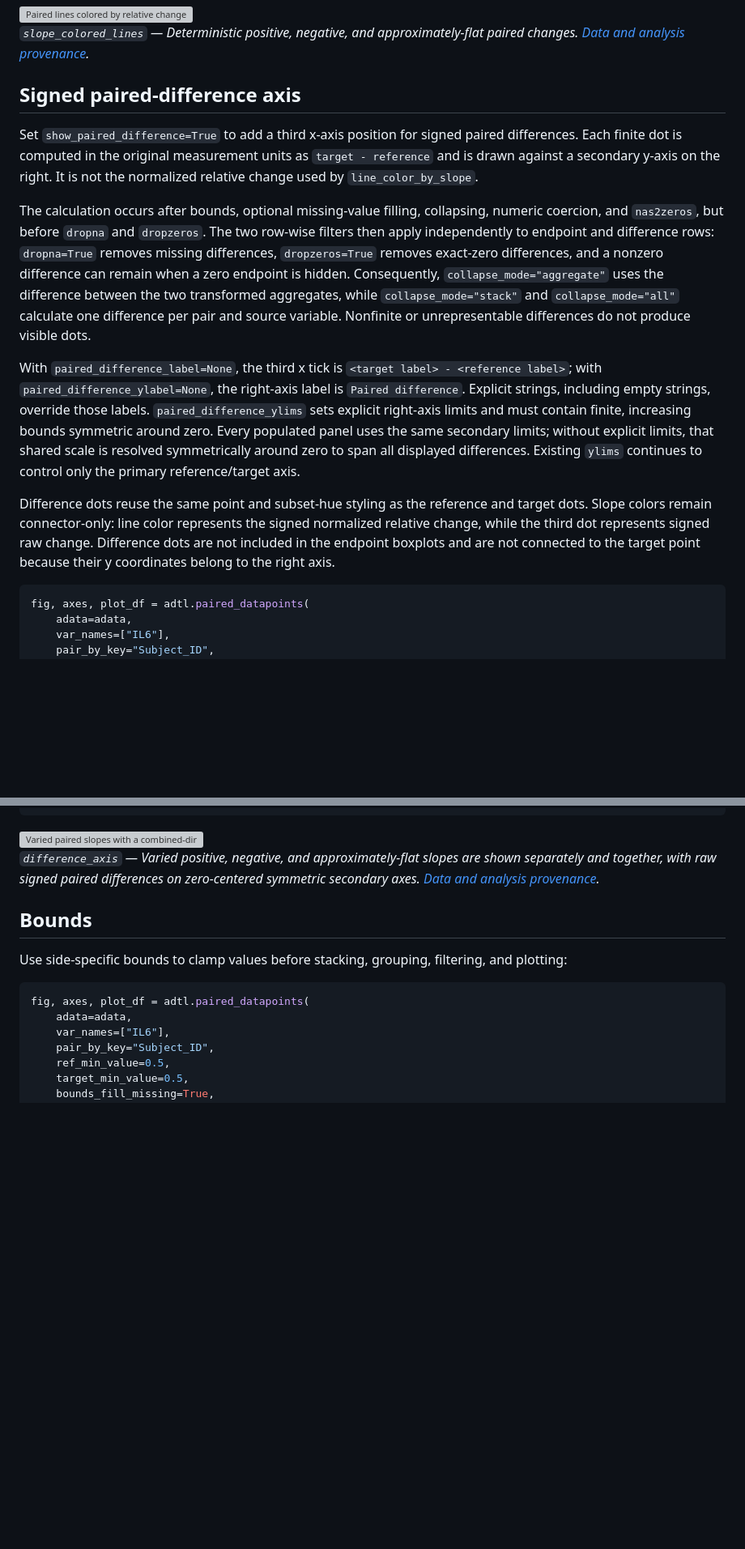
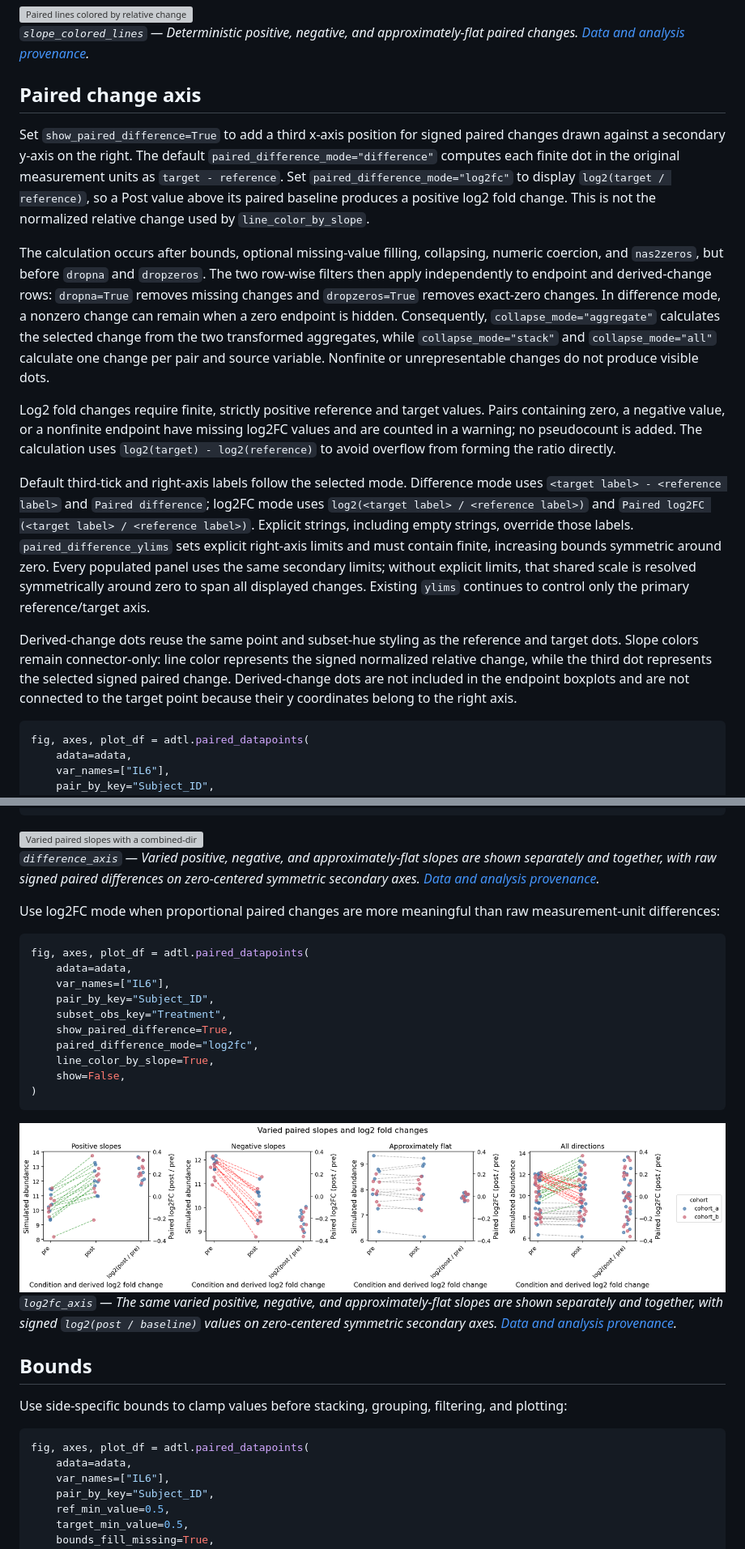
Before and after one commit to gitbenlewis/adata_science_tools, a Markdown page: docs/_paired_datapoints.md, 2 parts joined by grey strips. Shown at 81% size. GitHub-like rendering; pictures changed too: docs/assets/plotting_gallery/paired_datapoints__log2fc_axis.png (added); blank space fills up the shorter version; grey boxes are pictures that could not be loaded.

Commit message:
Add paired log2 fold-change axis

````diff
--- a/docs/_paired_datapoints.md
+++ b/docs/_paired_datapoints.md
@@ -303,41 +304,50 @@ fig, axes, plot_df = adtl.paired_datapoints(
 
 *`slope_colored_lines` — Deterministic positive, negative, and approximately-flat paired changes. [Data and analysis provenance](plotting_gallery.md#data-and-analysis-provenance).*
 
-## Signed paired-difference axis
+## Paired change axis
 
 Set `show_paired_difference=True` to add a third x-axis position for signed
-paired differences. Each finite dot is computed in the original measurement
-units as `target - reference` and is drawn against a secondary y-axis on the
-right. It is not the normalized relative change used by
-`line_color_by_slope`.
+paired changes drawn against a secondary y-axis on the right. The default
+`paired_difference_mode="difference"` computes each finite dot in the original
+measurement units as `target - reference`. Set
+`paired_difference_mode="log2fc"` to display
+`log2(target / reference)`, so a Post value above its paired baseline produces
+a positive log2 fold change. This is not the normalized relative change used
+by `line_color_by_slope`.
 
 The calculation occurs after bounds, optional missing-value filling, collapsing,
 numeric coercion, and `nas2zeros`, but before `dropna` and `dropzeros`. The two
-row-wise filters then apply independently to endpoint and difference rows:
-`dropna=True` removes missing differences, `dropzeros=True` removes exact-zero
-differences, and a nonzero difference can remain when a zero endpoint is
-hidden. Consequently, `collapse_mode="aggregate"` uses the difference between
-the two transformed aggregates, while `collapse_mode="stack"` and
-`collapse_mode="all"` calculate one difference per pair and source variable.
-Nonfinite or unrepresentable differences do not produce visible dots.
+row-wise filters then apply independently to endpoint and derived-change rows:
+`dropna=True` removes missing changes and `dropzeros=True` removes exact-zero
+changes. In difference mode, a nonzero change can remain when a zero endpoint
+is hidden. Consequently, `collapse_mode="aggregate"` calculates the selected
+change from the two transformed aggregates, while `collapse_mode="stack"` and
+`collapse_mode="all"` calculate one change per pair and source variable.
+Nonfinite or unrepresentable changes do not produce visible dots.
 
-With `paired_difference_label=None`, the third x tick is
-`<target label> - <reference label>`; with
-`paired_difference_ylabel=None`, the right-axis label is
-`Paired difference`. Explicit strings, including empty strings,
-override those labels. `paired_difference_ylims` sets explicit right-axis
-limits and must contain finite, increasing bounds symmetric around zero. Every
-populated panel uses the same secondary limits; without explicit limits, that
-shared scale is resolved symmetrically around zero to span all displayed
-differences. Existing `ylims` continues to control only the primary
-reference/target axis.
+Log2 fold changes require finite, strictly positive reference and target
+values. Pairs containing zero, a negative value, or a nonfinite endpoint have
+missing log2FC values and are counted in a warning; no pseudocount is added.
+The calculation uses `log2(target) - log2(reference)` to avoid overflow from
+forming the ratio directly.
 
-Difference dots reuse the same point and subset-hue styling as the reference
+Default third-tick and right-axis labels follow the selected mode. Difference
+mode uses `<target label> - <reference label>` and `Paired difference`; log2FC
+mode uses `log2(<target label> / <reference label>)` and
+`Paired log2FC (<target label> / <reference label>)`. Explicit strings,
+including empty strings, override those labels. `paired_difference_ylims` sets
+explicit right-axis limits and must contain finite, increasing bounds symmetric
+around zero. Every populated panel uses the same secondary limits; without
+explicit limits, that shared scale is resolved symmetrically around zero to
+span all displayed changes. Existing `ylims` continues to control only the
+primary reference/target axis.
+
+Derived-change dots reuse the same point and subset-hue styling as the reference
 and target dots. Slope colors remain connector-only: line color represents the
-signed normalized relative change, while the third dot represents signed raw
-change. Difference dots are not included in the endpoint boxplots and are not
-connected to the target point because their y coordinates belong to the right
-axis.
+signed normalized relative change, while the third dot represents the selected
+signed paired change. Derived-change dots are not included in the endpoint
+boxplots and are not connected to the target point because their y coordinates
+belong to the right axis.
 
 ```python
 fig, axes, plot_df = adtl.paired_datapoints(
@@ -356,6 +366,26 @@ fig, axes, plot_df = adtl.paired_datapoints(
 <img src="assets/plotting_gallery/paired_datapoints__difference_axis.png" alt="Varied paired slopes with a combined-direction panel and signed secondary difference axes" width="960">
 
 *`difference_axis` — Varied positive, negative, and approximately-flat slopes are shown separately and together, with raw signed paired differences on zero-centered symmetric secondary axes. [Data and analysis provenance](plotting_gallery.md#data-and-analysis-provenance).*
+
+Use log2FC mode when proportional paired changes are more meaningful than raw
+measurement-unit differences:
+
+```python
+fig, axes, plot_df = adtl.paired_datapoints(
+    adata=adata,
+    var_names=["IL6"],
+    pair_by_key="Subject_ID",
+    subset_obs_key="Treatment",
+    show_paired_difference=True,
+    paired_difference_mode="log2fc",
+    line_color_by_slope=True,
+    show=False,
+)
+```
+
+<img src="assets/plotting_gallery/paired_datapoints__log2fc_axis.png" alt="Varied paired slopes with a combined-direction panel and post-over-baseline log2 fold changes" width="960">
+
+*`log2fc_axis` — The same varied positive, negative, and approximately-flat slopes are shown separately and together, with signed `log2(post / baseline)` values on zero-centered symmetric secondary axes. [Data and analysis provenance](plotting_gallery.md#data-and-analysis-provenance).*
 
 ## Bounds
 
````
Also changed, not shown: other parts of docs/_paired_datapoints.md (+4 -2 lines), docs/plotting_gallery.md (+1 -1 lines), 5 other files.
